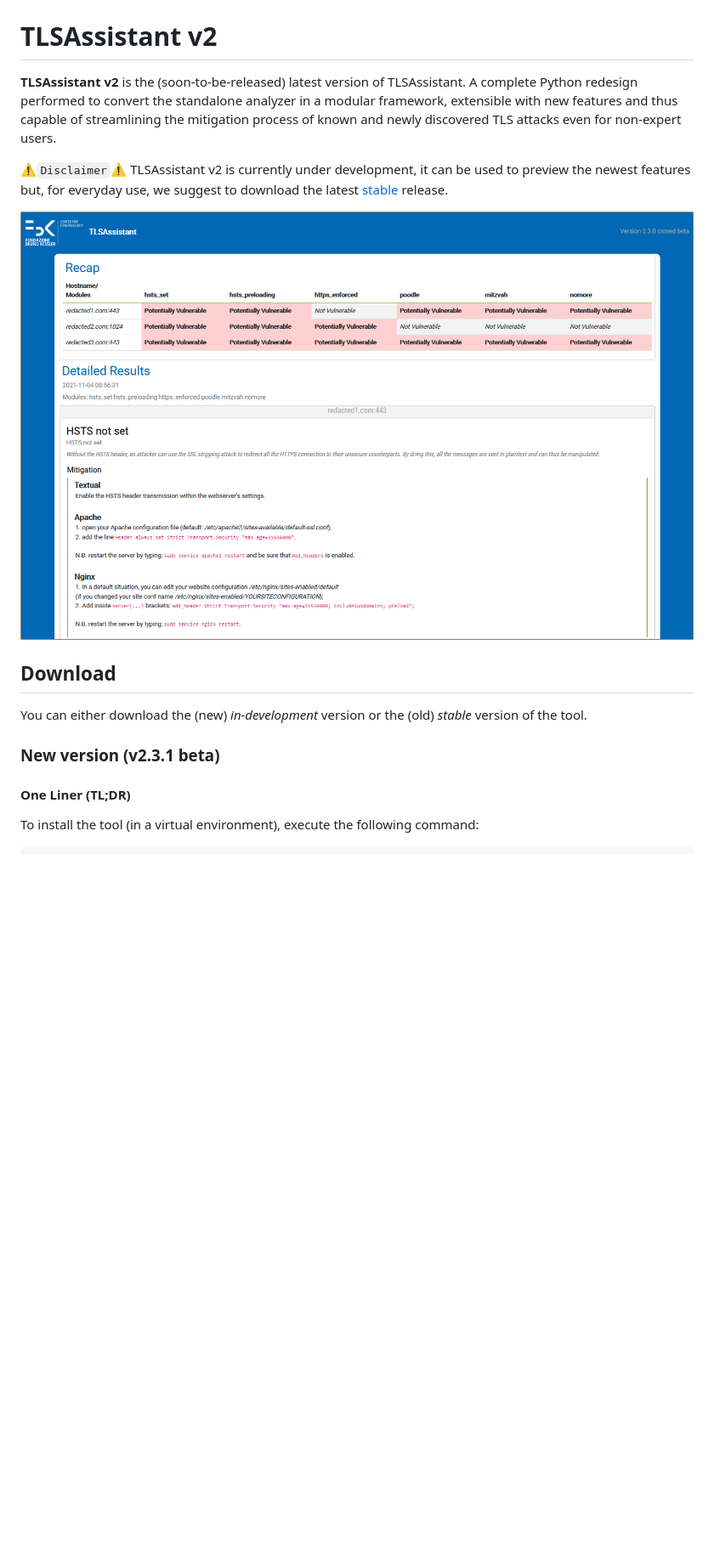
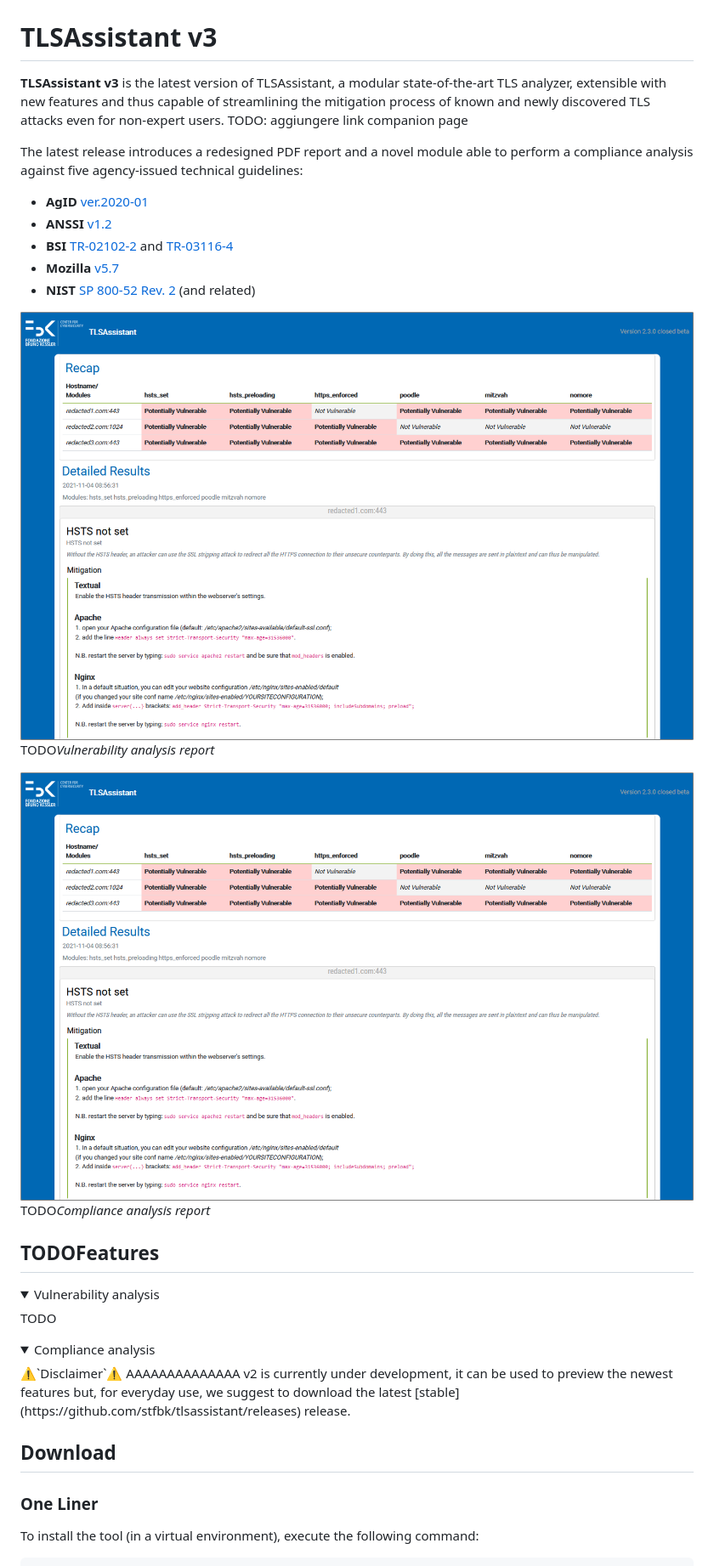
Before and after one commit to stfbk/tlsassistant, a Markdown page: README.md, the part around one of its changes. Shown at 85% size. Drawn GitHub-style; pictures changed too: assets/report_vuln.png (added); folded sections open; blank space fills up the shorter version.

Commit message:
Update README (1/2)

````diff
--- a/README.md
+++ b/README.md
@@ -1,19 +1,37 @@
 <img src="assets/logo.png" alt="logo" style="zoom:35%;" />
 
-# TLSAssistant v2
+# TLSAssistant v3
 
-**TLSAssistant v2** is the (soon-to-be-released) latest version of TLSAssistant. A complete Python redesign performed to convert the standalone analyzer in a modular framework, extensible with new features and thus capable of streamlining the mitigation process of known and newly discovered TLS attacks even for non-expert users.
+**TLSAssistant v3** is the latest version of TLSAssistant, a modular state-of-the-art TLS analyzer, extensible with new features and thus capable of streamlining the mitigation process of known and newly discovered TLS attacks even for non-expert users. TODO: aggiungere link companion page
 
-⚠`Disclaimer`⚠ TLSAssistant v2 is currently under development, it can be used to preview the newest features but, for everyday use, we suggest to download the latest [stable](https://github.com/stfbk/tlsassistant/releases) release.
+The latest release introduces a redesigned PDF report and a novel module able to perform a compliance analysis against five agency-issued technical guidelines:
+- **AgID** [ver.2020-01](https://cert-agid.gov.it/wp-content/uploads/2020/11/AgID-RACCSECTLS-01.pdf)
+- **ANSSI** [v1.2](https://cyber.gouv.fr/sites/default/files/2017/07/anssi-guide-recommandations_de_securite_relatives_a_tls-v1.2.pdf)
+- **BSI** [TR-02102-2](https://www.bsi.bund.de/SharedDocs/Downloads/EN/BSI/Publications/TechGuidelines/TG02102/BSI-TR-02102-2.html) and [TR-03116-4](https://www.bsi.bund.de/SharedDocs/Downloads/DE/BSI/Publikationen/TechnischeRichtlinien/TR03116/BSI-TR-03116-4.html)
+- **Mozilla** [v5.7](https://wiki.mozilla.org/Security/Server_Side_TLS)
+- **NIST** [SP 800-52 Rev. 2](https://nvlpubs.nist.gov/nistpubs/SpecialPublications/NIST.SP.800-52r2.pdf) (and related)
 
-![report](assets/report.png)
+![report](assets/report_vuln.png)
+TODO*Vulnerability analysis report*
+
+![report](assets/report_compliance.png)
+TODO*Compliance analysis report*
+
+## TODOFeatures
+<details>
+
+<summary>Vulnerability analysis</summary>
+TODO
+</details>
+<details>
+
+<summary>Compliance analysis</summary>
+⚠`Disclaimer`⚠ AAAAAAAAAAAAAA v2 is currently under development, it can be used to preview the newest features but, for everyday use, we suggest to download the latest [stable](https://github.com/stfbk/tlsassistant/releases) release.
+</details>
 
 ## Download
-You can either download the (new) *in-development* version or the (old) *stable* version of the tool.
 
-### New version (v2.3.1 beta)
-
-#### One Liner (TL;DR)
+### One Liner
 To install the tool (in a virtual environment), execute the following command:
 ```bash
   sudo apt update && sudo apt install git python3-dev python3-pip python3-venv -y && git clone https://github.com/stfbk/tlsassistant.git && cd tlsassistant && python3 -m venv venv && source venv/bin/activate && pip3 install -r requirements.txt && python3 install.py -v
````
Also changed, not shown: other parts of README.md (+58 -73 lines), CREDITS.md (added, +28 -0 lines), assets/report_compliance.png (renamed from assets/report.png).
